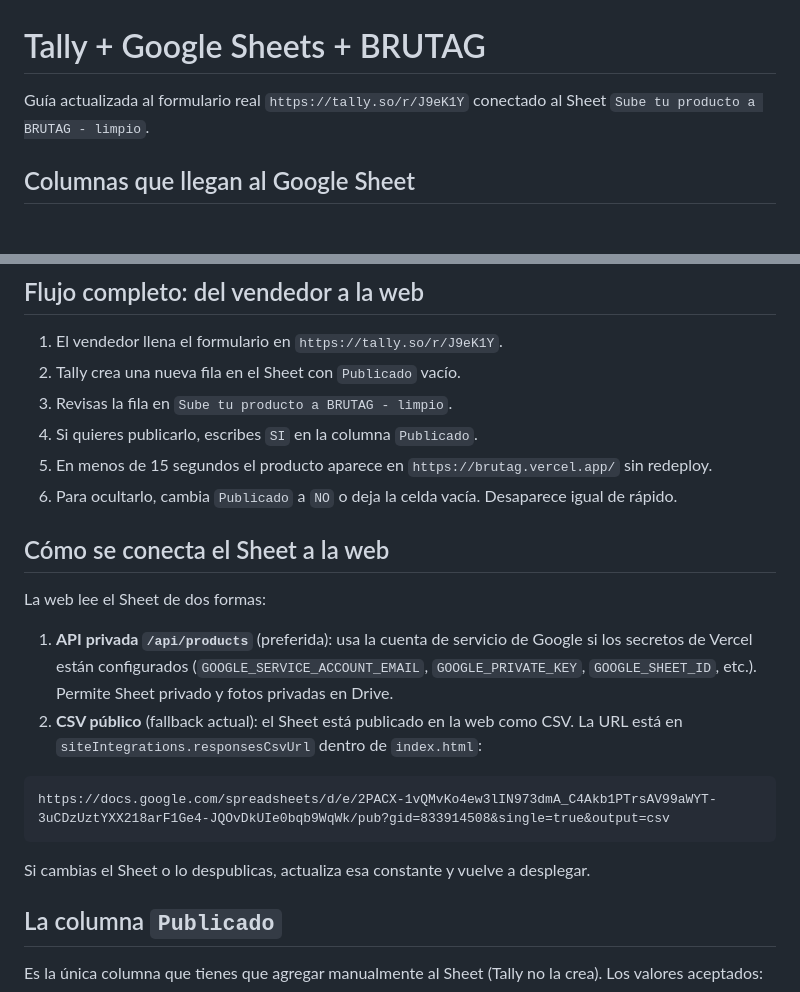
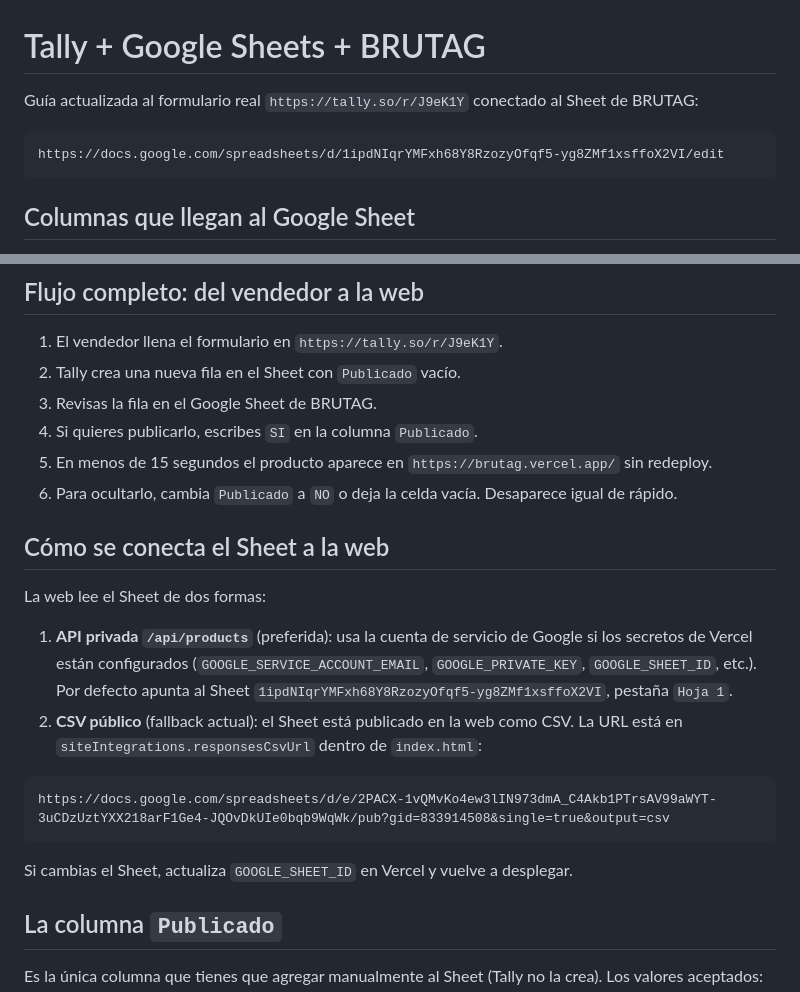
Before and after one commit to zyggyjhrxb-sudo/brutag, a Markdown page: TALLY_PRODUCTOS.md, 2 parts joined by grey strips. Rendered like a GitHub page.

````diff
--- a/TALLY_PRODUCTOS.md
+++ b/TALLY_PRODUCTOS.md
@@ -1,6 +1,10 @@
 # Tally + Google Sheets + BRUTAG
 
-Guía actualizada al formulario real `https://tally.so/r/J9eK1Y` conectado al Sheet `Sube tu producto a BRUTAG - limpio`.
+Guía actualizada al formulario real `https://tally.so/r/J9eK1Y` conectado al Sheet de BRUTAG:
+
+```txt
+https://docs.google.com/spreadsheets/d/1ipdNIqrYMFxh68Y8RzozyOfqf5-yg8ZMf1xsffoX2VI/edit
+```
 
 ## Columnas que llegan al Google Sheet
 
@@ -52,7 +56,7 @@ Tally crea estas columnas automáticamente. No cambies los nombres a menos que t
 
 1. El vendedor llena el formulario en `https://tally.so/r/J9eK1Y`.
 2. Tally crea una nueva fila en el Sheet con `Publicado` vacío.
-3. Revisas la fila en `Sube tu producto a BRUTAG - limpio`.
+3. Revisas la fila en el Google Sheet de BRUTAG.
 4. Si quieres publicarlo, escribes `SI` en la columna `Publicado`.
 5. En menos de 15 segundos el producto aparece en `https://brutag.vercel.app/` sin redeploy.
 6. Para ocultarlo, cambia `Publicado` a `NO` o deja la celda vacía. Desaparece igual de rápido.
@@ -61,14 +65,14 @@ Tally crea estas columnas automáticamente. No cambies los nombres a menos que t
 
 La web lee el Sheet de dos formas:
 
-1. **API privada `/api/products`** (preferida): usa la cuenta de servicio de Google si los secretos de Vercel están configurados (`GOOGLE_SERVICE_ACCOUNT_EMAIL`, `GOOGLE_PRIVATE_KEY`, `GOOGLE_SHEET_ID`, etc.). Permite Sheet privado y fotos privadas en Drive.
+1. **API privada `/api/products`** (preferida): usa la cuenta de servicio de Google si los secretos de Vercel están configurados (`GOOGLE_SERVICE_ACCOUNT_EMAIL`, `GOOGLE_PRIVATE_KEY`, `GOOGLE_SHEET_ID`, etc.). Por defecto apunta al Sheet `1ipdNIqrYMFxh68Y8RzozyOfqf5-yg8ZMf1xsffoX2VI`, pestaña `Hoja 1`.
 2. **CSV público** (fallback actual): el Sheet está publicado en la web como CSV. La URL está en `siteIntegrations.responsesCsvUrl` dentro de `index.html`:
 
 ```txt
 https://docs.google.com/spreadsheets/d/e/2PACX-1vQMvKo4ew3lIN973dmA_C4Akb1PTrsAV99aWYT-3uCDzUztYXX218arF1Ge4-JQOvDkUIe0bqb9WqWk/pub?gid=833914508&single=true&output=csv
 ```
 
-Si cambias el Sheet o lo despublicas, actualiza esa constante y vuelve a desplegar.
+Si cambias el Sheet, actualiza `GOOGLE_SHEET_ID` en Vercel y vuelve a desplegar.
 
 ## La columna `Publicado`
 
````
